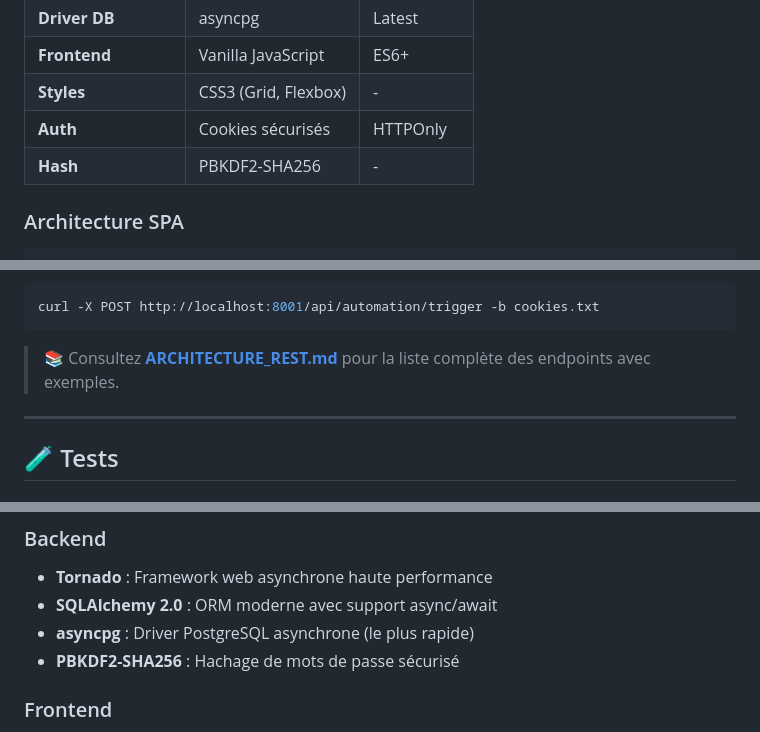
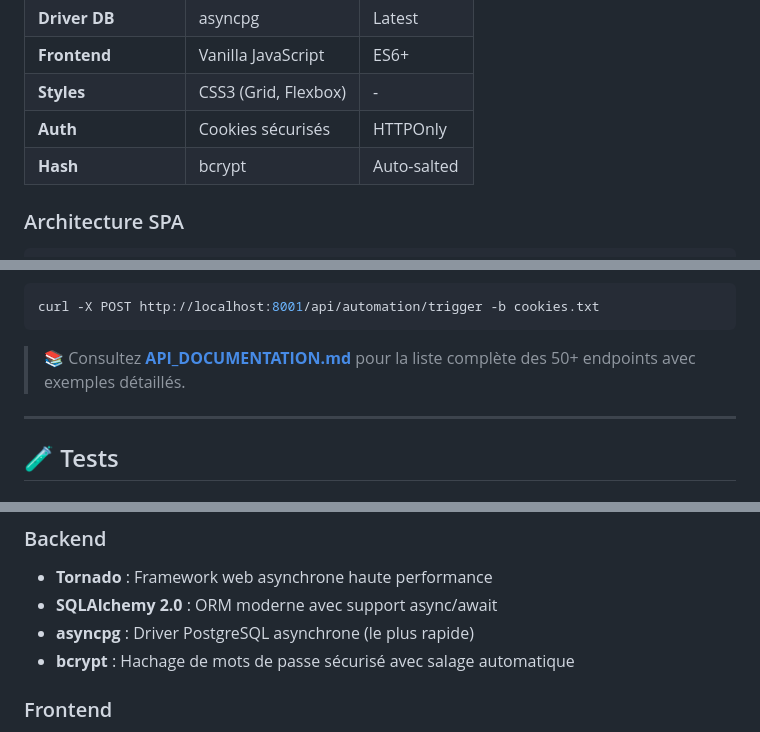
Before and after one commit to Devid-yl/smarthome, a Markdown page: README.md, 3 parts joined by grey strips. GitHub-like rendering.

````diff
--- a/README.md
+++ b/README.md
@@ -81,7 +81,7 @@ Gérez vos maisons, pièces, capteurs et équipements intelligents depuis une in
 | **Frontend** | Vanilla JavaScript | ES6+ |
 | **Styles** | CSS3 (Grid, Flexbox) | - |
 | **Auth** | Cookies sécurisés | HTTPOnly |
-| **Hash** | PBKDF2-SHA256 | - |
+| **Hash** | bcrypt | Auto-salted |
 
 ### Architecture SPA
 
@@ -345,7 +347,7 @@ curl -X POST http://localhost:8001/api/houses \
 curl -X POST http://localhost:8001/api/automation/trigger -b cookies.txt
 ```
 
-> 📚 Consultez **[ARCHITECTURE_REST.md](ARCHITECTURE_REST.md)** pour la liste complète des endpoints avec exemples.
+> 📚 Consultez **[API_DOCUMENTATION.md](API_DOCUMENTATION.md)** pour la liste complète des 50+ endpoints avec exemples détaillés.
 
 ---
 
@@ -417,7 +424,7 @@ Consultez **[MIGRATION_PLAN.md](MIGRATION_PLAN.md)** pour les fonctionnalités
 - **Tornado** : Framework web asynchrone haute performance
 - **SQLAlchemy 2.0** : ORM moderne avec support async/await
 - **asyncpg** : Driver PostgreSQL asynchrone (le plus rapide)
-- **PBKDF2-SHA256** : Hachage de mots de passe sécurisé
+- **bcrypt** : Hachage de mots de passe sécurisé avec salage automatique
 
 ### Frontend
 - **Vanilla JavaScript** : ES6+, Fetch API, async/await
````
Also changed, not shown: other parts of README.md (+19 -12 lines), ARCHITECTURE.md (+0 -1 lines).
